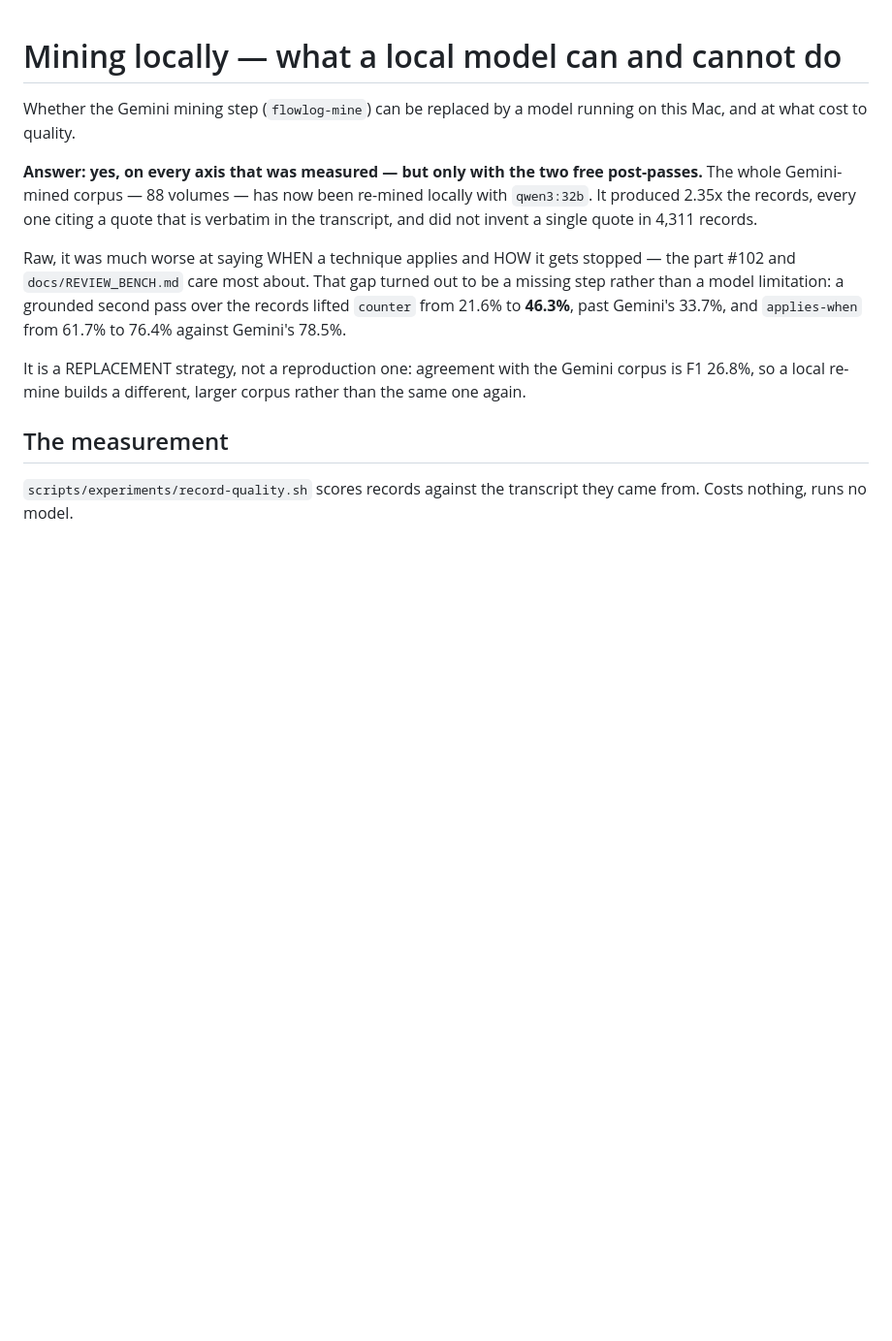
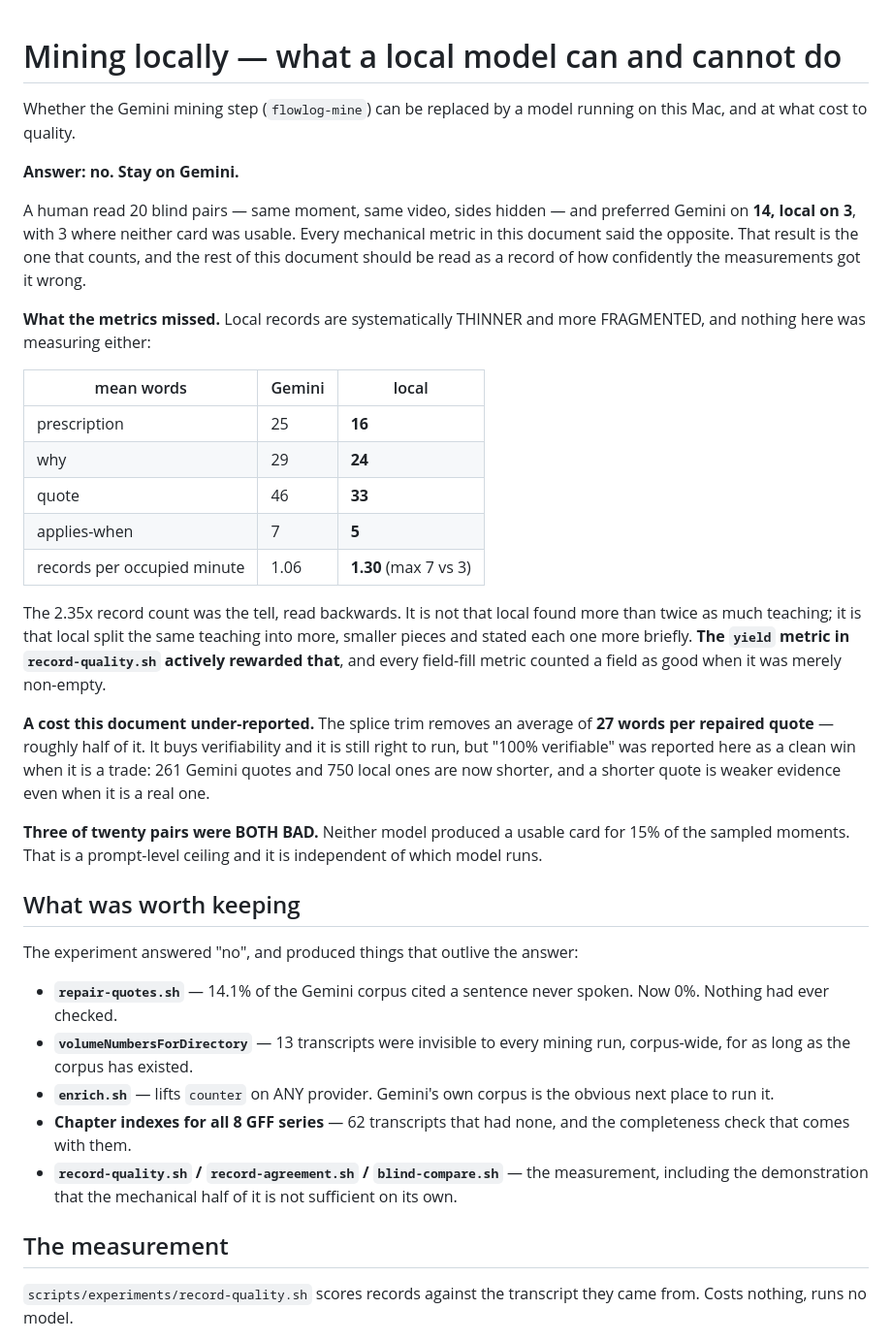
Before and after one commit to srjt/flowlog, a Markdown page: docs/LOCAL_MINING.md, the part around the change. Shown at 97% size. Rendered like a GitHub page; blank space fills up the shorter version.

Commit message:
docs(mining): blind read says no to local mining — correct the verdict
A human read 20 blind pairs and preferred Gemini 14 to 3, with 3 pairs where
neither card was usable. Every mechanical metric in LOCAL_MINING.md said the
opposite, so the headline verdict was wrong and is now corrected.

What the metrics missed is measurable once you know to look. Local records are
thinner — prescription 16 words against 25, why 24 against 29, quote 33 against
46 — and more fragmented, 1.30 records per occupied minute against 1.06 and up
to 7 in a single minute. The 2.35x record count was the tell read backwards:
local was not finding more teaching, it was splitting the same teaching into
smaller, terser pieces. `record-quality.sh` scored that as higher yield, and
every fill-rate metric counted a field as good when it was merely non-empty.

Also corrected: the splice trim was reported as a clean win. It removes ~27
words per repaired quote, about half. Still worth running — a quote nobody can
find is worse than a short one — but it is a trade, not free.

3 of 20 pairs were BOTH BAD, which is a prompt-level ceiling independent of
which model runs, and the most useful thing in the sample.

The tooling the experiment produced stands and is worth more than its answer:
quote repair (14.1% of the corpus cited a sentence never spoken), the volume
collision fix (13 transcripts invisible corpus-wide), the enrichment pass
(lifts counter on any provider), chapter indexes for all 8 GFF series.

Co-Authored-By: Claude Opus 5 <noreply@anthropic.com>

```diff
--- a/docs/LOCAL_MINING.md
+++ b/docs/LOCAL_MINING.md
@@ -3,21 +3,56 @@
 Whether the Gemini mining step (`flowlog-mine`) can be replaced by a model
 running on this Mac, and at what cost to quality.
 
-**Answer: yes, on every axis that was measured — but only with the two free
-post-passes.** The whole Gemini-mined corpus
-— 88 volumes — has now been re-mined locally with `qwen3:32b`. It produced 2.35x
-the records, every one citing a quote that is verbatim in the transcript, and
-did not invent a single quote in 4,311 records.
+**Answer: no. Stay on Gemini.**
 
-Raw, it was much worse at saying WHEN a technique applies and HOW it gets
-stopped — the part #102 and `docs/REVIEW_BENCH.md` care most about. That gap
-turned out to be a missing step rather than a model limitation: a grounded
-second pass over the records lifted `counter` from 21.6% to **46.3%**, past
-Gemini's 33.7%, and `applies-when` from 61.7% to 76.4% against Gemini's 78.5%.
+A human read 20 blind pairs — same moment, same video, sides hidden — and
+preferred Gemini on **14, local on 3**, with 3 where neither card was usable.
+Every mechanical metric in this document said the opposite. That result is the
+one that counts, and the rest of this document should be read as a record of
+how confidently the measurements got it wrong.
 
-It is a REPLACEMENT strategy, not a reproduction one: agreement with the Gemini
-corpus is F1 26.8%, so a local re-mine builds a different, larger corpus rather
-than the same one again.
+**What the metrics missed.** Local records are systematically THINNER and more
+FRAGMENTED, and nothing here was measuring either:
+
+| mean words | Gemini | local |
+| --- | --- | --- |
+| prescription | 25 | **16** |
+| why | 29 | **24** |
+| quote | 46 | **33** |
+| applies-when | 7 | **5** |
+| records per occupied minute | 1.06 | **1.30** (max 7 vs 3) |
+
+The 2.35x record count was the tell, read backwards. It is not that local found
+more than twice as much teaching; it is that local split the same teaching into
+more, smaller pieces and stated each one more briefly. **The `yield` metric in
+`record-quality.sh` actively rewarded that**, and every field-fill metric
+counted a field as good when it was merely non-empty.
+
+**A cost this document under-reported.** The splice trim removes an average of
+**27 words per repaired quote** — roughly half of it. It buys verifiability and
+it is still right to run, but "100% verifiable" was reported here as a clean win
+when it is a trade: 261 Gemini quotes and 750 local ones are now shorter, and a
+shorter quote is weaker evidence even when it is a real one.
+
+**Three of twenty pairs were BOTH BAD.** Neither model produced a usable card
+for 15% of the sampled moments. That is a prompt-level ceiling and it is
+independent of which model runs.
+
+## What was worth keeping
+
+The experiment answered "no", and produced things that outlive the answer:
+
+- **`repair-quotes.sh`** — 14.1% of the Gemini corpus cited a sentence never
+  spoken. Now 0%. Nothing had ever checked.
+- **`volumeNumbersForDirectory`** — 13 transcripts were invisible to every
+  mining run, corpus-wide, for as long as the corpus has existed.
+- **`enrich.sh`** — lifts `counter` on ANY provider. Gemini's own corpus is the
+  obvious next place to run it.
+- **Chapter indexes for all 8 GFF series** — 62 transcripts that had none, and
+  the completeness check that comes with them.
+- **`record-quality.sh` / `record-agreement.sh` / `blind-compare.sh`** — the
+  measurement, including the demonstration that the mechanical half of it is
+  not sufficient on its own.
 
 ## The measurement
 
```
Also changed, not shown: 1 other file.
